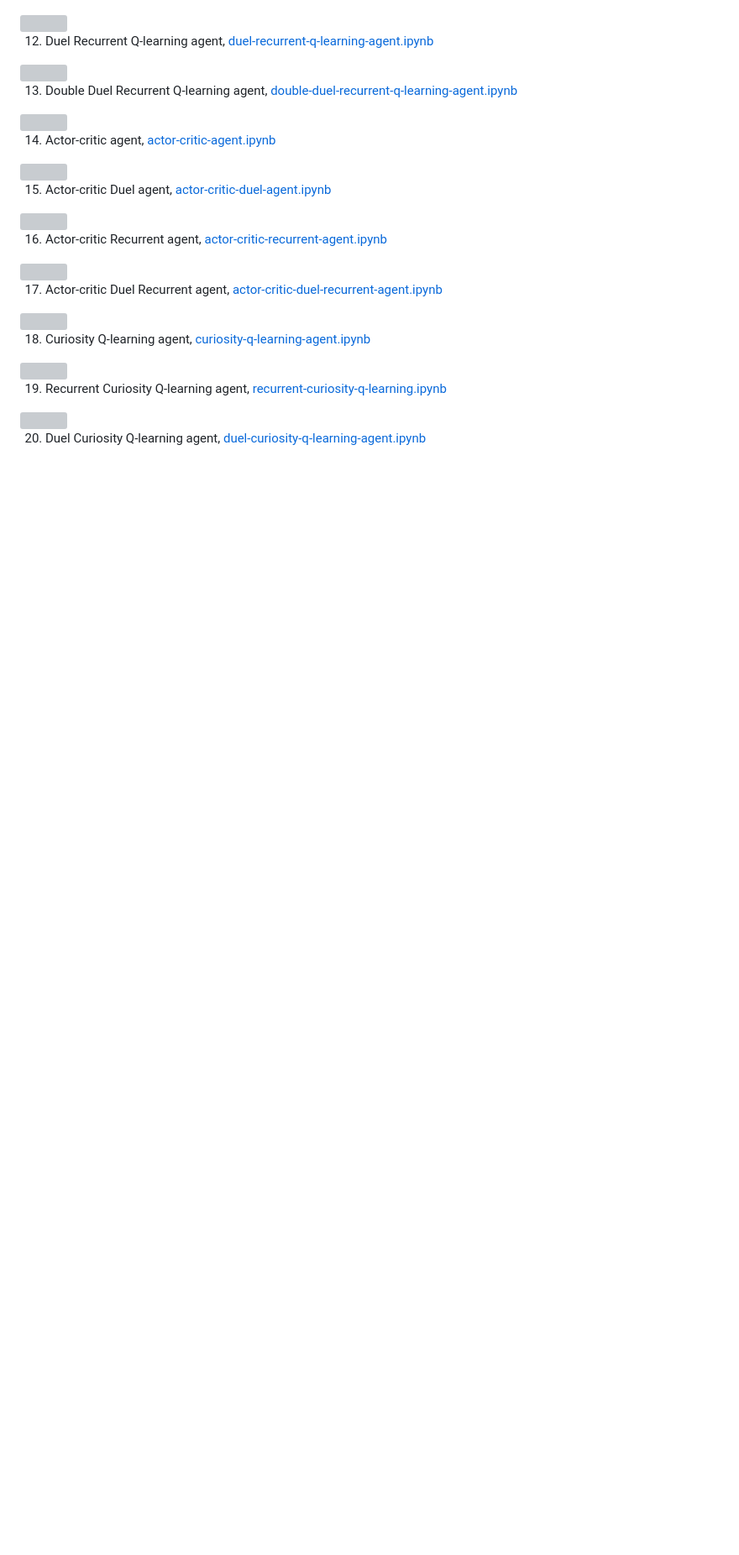
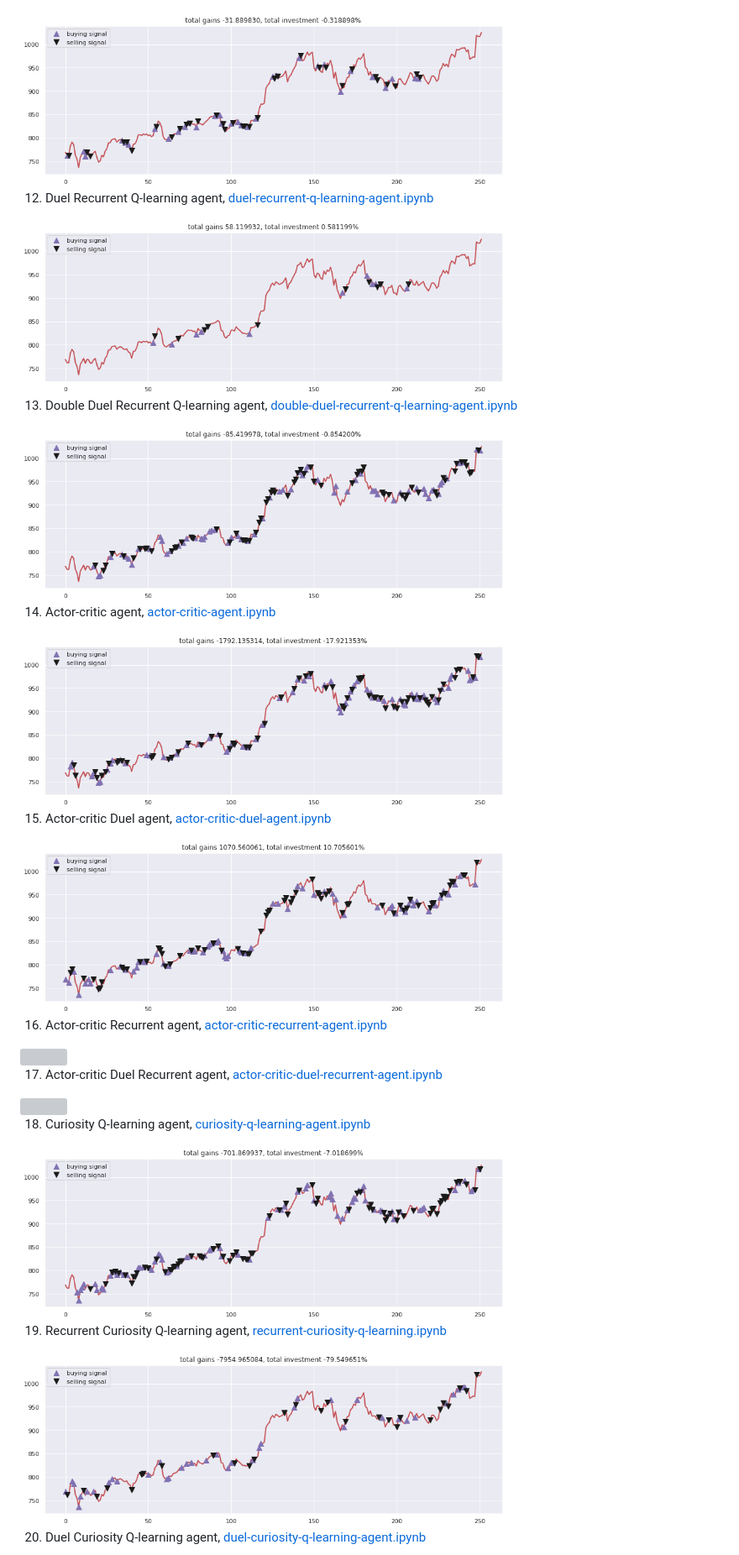
Before and after one commit to eyobyosef/Stock, a Markdown page: README.md, the part around one of its changes. Shown at 84% size. Rendered like a GitHub page; blank space fills up the shorter version; grey boxes are pictures that could not be loaded.

```diff
--- a/README.md
+++ b/README.md
@@ -159,23 +159,23 @@ I code [LSTM Recurrent Neural Network](deep-learning/1.lstm.ipynb) and [Simple s
 
 11. Double Duel Q-learning agent, [double-duel-q-learning-agent.ipynb](agent/11.double-duel-q-learning-agent.ipynb)
 
-<img src="output-agent/double-duel-q-learning.png" width="70%" align="">
+<img src="op.agent/double-duel-q-learning.png" width="70%" align="">
 
 12. Duel Recurrent Q-learning agent, [duel-recurrent-q-learning-agent.ipynb](agent/12.duel-recurrent-q-learning-agent.ipynb)
 
-<img src="output-agent/duel-recurrent-q-learning.png" width="70%" align="">
+<img src="op.agent/duel-recurrent-q-learning.png" width="70%" align="">
 
 13. Double Duel Recurrent Q-learning agent, [double-duel-recurrent-q-learning-agent.ipynb](agent/13.double-duel-recurrent-q-learning-agent.ipynb)
 
-<img src="output-agent/double-duel-recurrent-q-learning.png" width="70%" align="">
+<img src="op.agent/double-duel-recurrent-q-learning.png" width="70%" align="">
 
 14. Actor-critic agent, [actor-critic-agent.ipynb](agent/14.actor-critic-agent.ipynb)
 
-<img src="output-agent/actor-critic.png" width="70%" align="">
+<img src="op.agent/actor-critic.png" width="70%" align="">
 
 15. Actor-critic Duel agent, [actor-critic-duel-agent.ipynb](agent/14.actor-critic-duel-agent.ipynb)
 
-<img src="output-agent/actor-critic-duel.png" width="70%" align="">
+<img src="op.agent/actor-critic-duel.png" width="70%" align="">
 
 16. Actor-critic Recurrent agent, [actor-critic-recurrent-agent.ipynb](agent/16.actor-critic-recurrent-agent.ipynb)
 
@@ -187,11 +187,11 @@ I code [LSTM Recurrent Neural Network](deep-learning/1.lstm.ipynb) and [Simple s
 
 18. Curiosity Q-learning agent, [curiosity-q-learning-agent.ipynb](agent/18.curiosity-q-learning-agent.ipynb)
 
-<img src="output-agent/curiosity-q-learning.png" width="70%" align="">
+<img src="op.agent/curiosity-q-learning.png" width="70%" align="">
 
 19. Recurrent Curiosity Q-learning agent, [recurrent-curiosity-q-learning.ipynb](agent/19.recurrent-curiosity-q-learning-agent.ipynb)
 
-<img src="output-agent/recurrent-curiosity-q-learning.png" width="70%" align="">
+<img src="op.agent/recurrent-curiosity-q-learning.png" width="70%" align="">
 
 20. Duel Curiosity Q-learning agent, [duel-curiosity-q-learning-agent.ipynb](agent/20.duel-curiosity-q-learning-agent.ipynb)
 
```
Also changed, not shown: other parts of README.md (+16 -16 lines).
